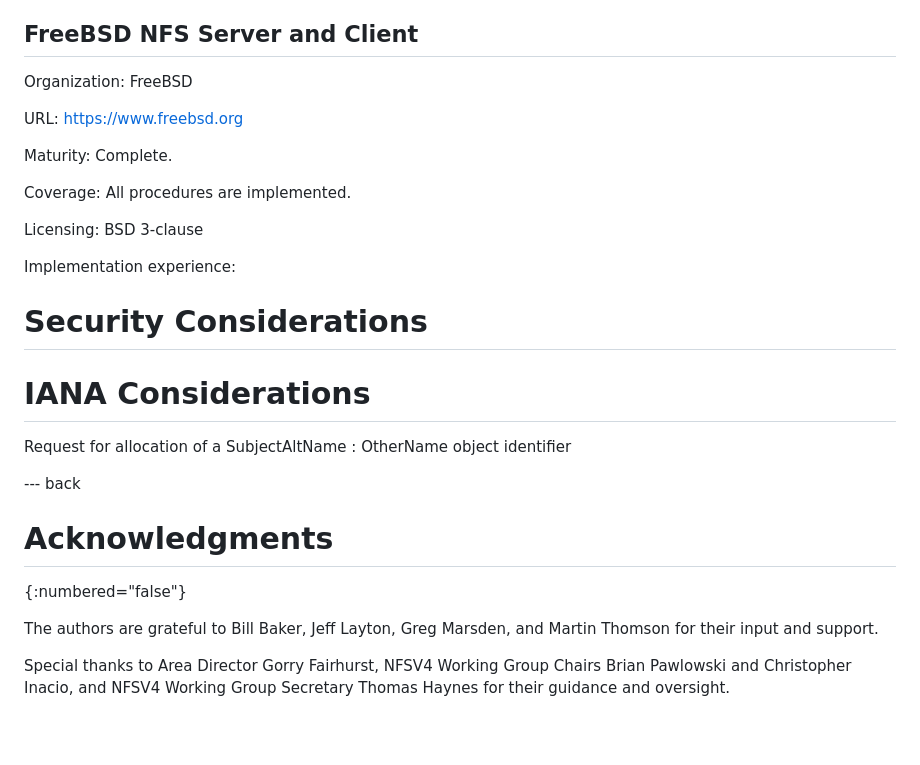
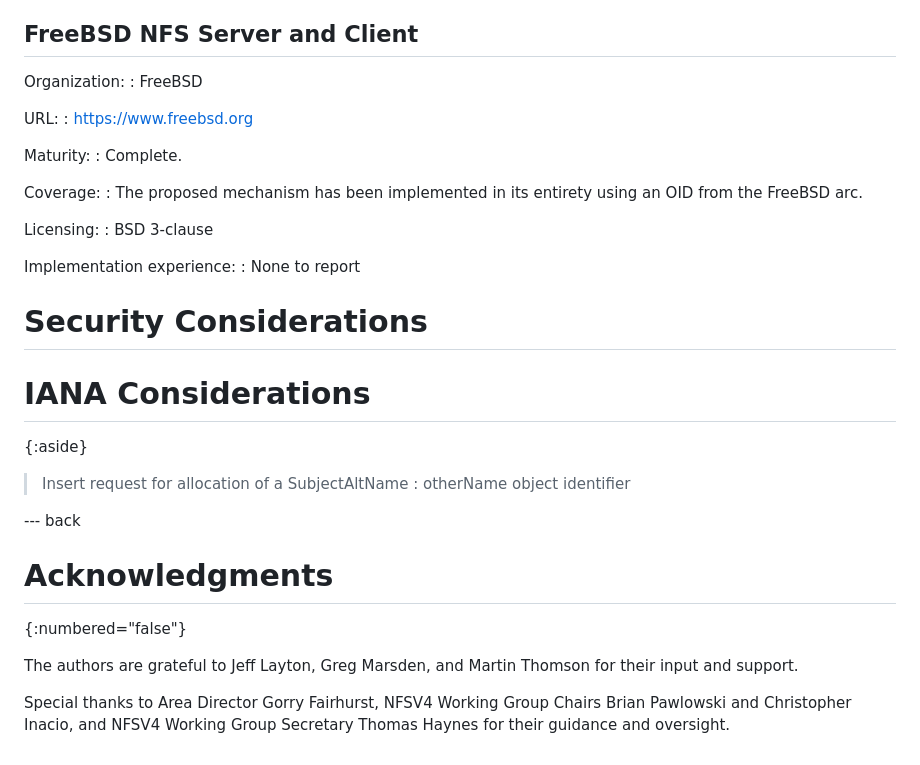
Before and after one commit to chucklever/i-d-othername-spec, a Markdown page: draft-cel-nfsv4-othername-spec.md, the part around one of its changes. GitHub-like rendering; blank space fills up the shorter version.

```diff
--- a/draft-cel-nfsv4-othername-spec.md
+++ b/draft-cel-nfsv4-othername-spec.md
@@ -99,31 +157,43 @@ exist.
 
 ## FreeBSD NFS Server and Client
 
-Organization: FreeBSD
+Organization:
+: FreeBSD
 
-URL:       <https://www.freebsd.org>
+URL:
+: <https://www.freebsd.org>
 
-Maturity:  Complete.
+Maturity:
+: Complete.
 
-Coverage:  All procedures are implemented.
+Coverage:
+: The proposed mechanism has been implemented in its
+  entirety using an OID from the FreeBSD arc.
 
-Licensing: BSD 3-clause
+Licensing:
+: BSD 3-clause
 
 Implementation experience:
+: None to report
 
 # Security Considerations
 
 # IANA Considerations
 
-Request for allocation of a SubjectAltName : OtherName object identifier
+{:aside}
+> Insert request for allocation of a SubjectAltName : otherName object identifier
 
 --- back
 
 # Acknowledgments
 {:numbered="false"}
 
-The authors are grateful to Bill Baker, Jeff Layton, Greg Marsden,
-and Martin Thomson for their input and support.
+The authors are grateful to
+Jeff Layton,
+Greg Marsden,
+and
+Martin Thomson
+for their input and support.
 
 Special thanks to
 Area Director
```
Also changed, not shown: other parts of draft-cel-nfsv4-othername-spec.md (+67 -9 lines).
